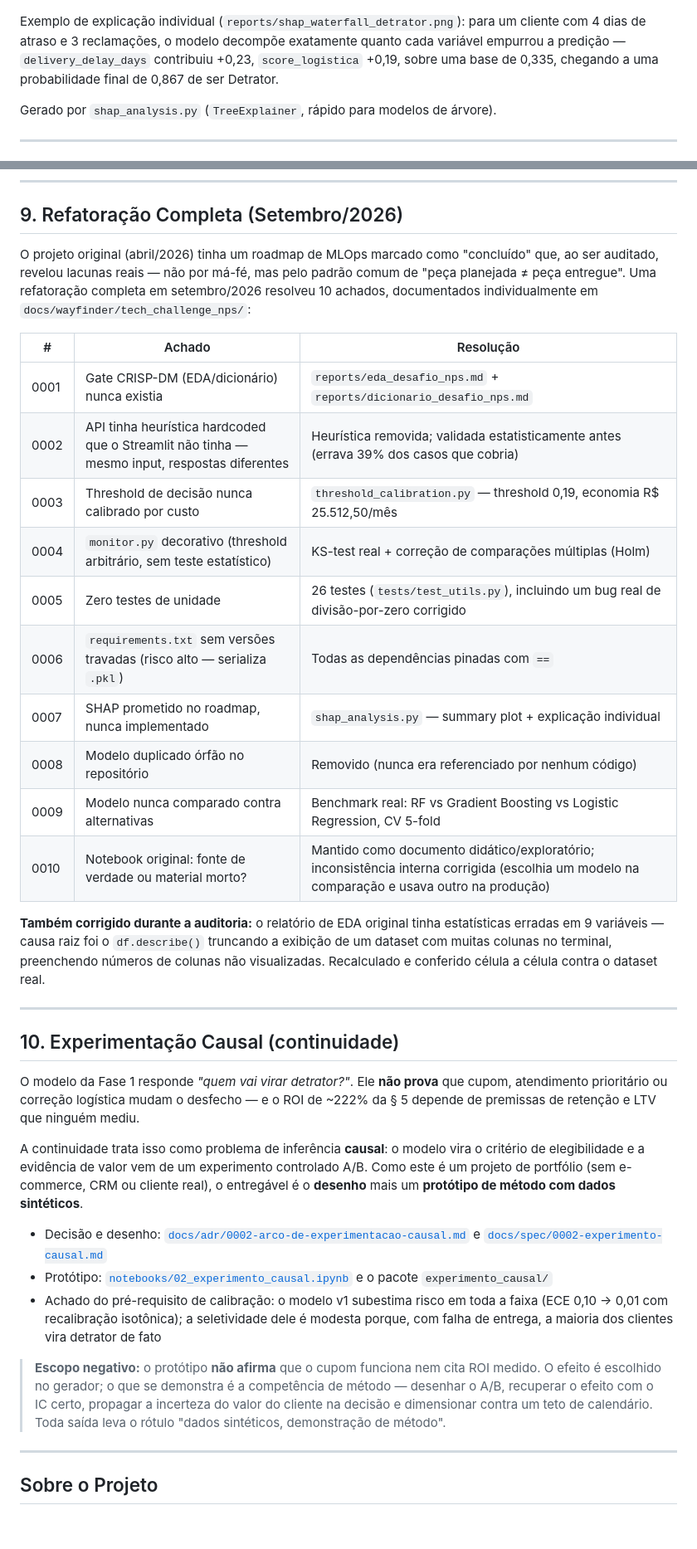
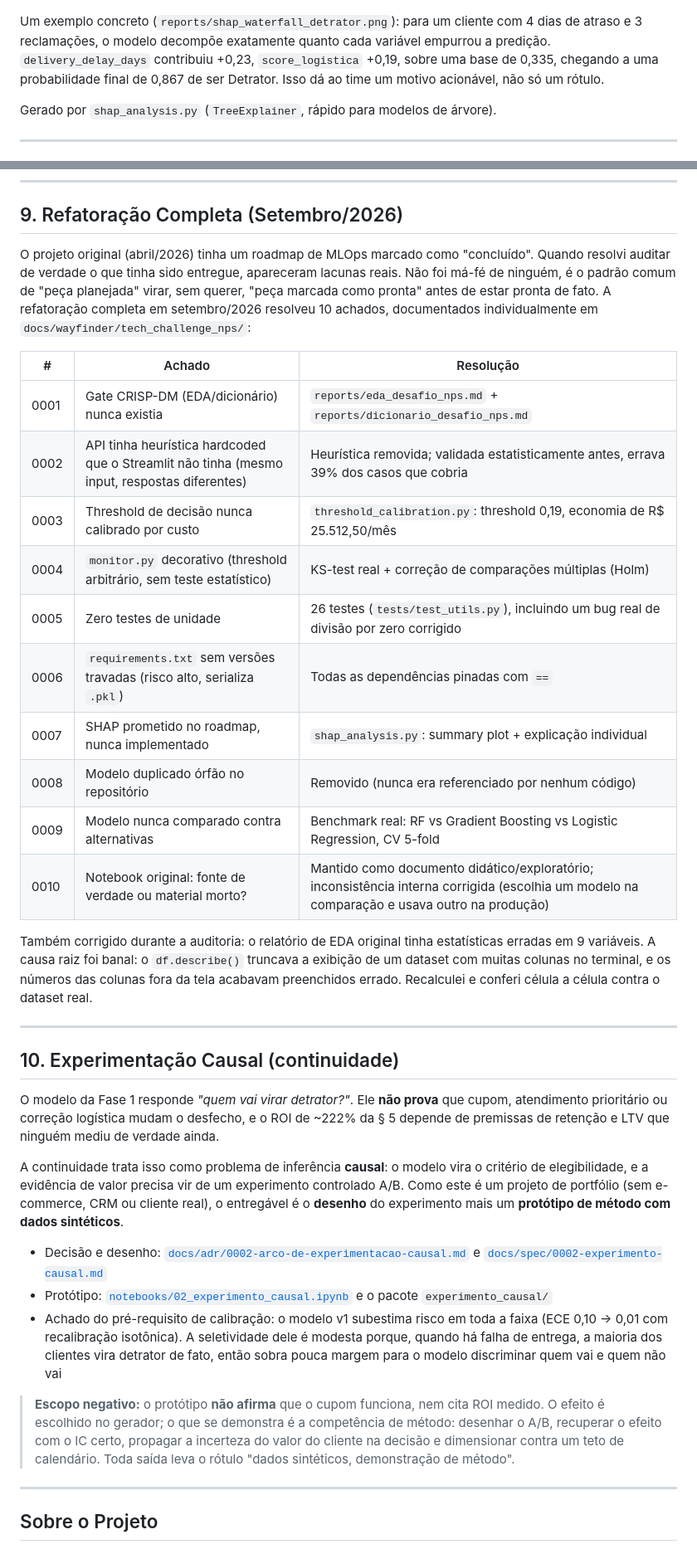
Before and after one commit to luizmaibashi/Tech-Challenge-Fase1-NPS, a Markdown page: README.md, 2 parts joined by grey strips. Shown at 83% size. GitHub-like rendering; blank space fills up the shorter version.

```diff
--- a/README.md
+++ b/README.md
@@ -144,7 +148,7 @@ Gini importance (nativa da Random Forest) só diz "isso importa em geral". Para
 
 ![SHAP Summary](reports/shap_summary.png)
 
-Exemplo de explicação individual (`reports/shap_waterfall_detrator.png`): para um cliente com 4 dias de atraso e 3 reclamações, o modelo decompõe exatamente quanto cada variável empurrou a predição — `delivery_delay_days` contribuiu +0,23, `score_logistica` +0,19, sobre uma base de 0,335, chegando a uma probabilidade final de 0,867 de ser Detrator.
+Um exemplo concreto (`reports/shap_waterfall_detrator.png`): para um cliente com 4 dias de atraso e 3 reclamações, o modelo decompõe exatamente quanto cada variável empurrou a predição. `delivery_delay_days` contribuiu +0,23, `score_logistica` +0,19, sobre uma base de 0,335, chegando a uma probabilidade final de 0,867 de ser Detrator. Isso dá ao time um motivo acionável, não só um rótulo.
 
 Gerado por `shap_analysis.py` (`TreeExplainer`, rápido para modelos de árvore).
 
@@ -340,36 +344,36 @@ python api.py
 
 ## 9. Refatoração Completa (Setembro/2026)
 
-O projeto original (abril/2026) tinha um roadmap de MLOps marcado como "concluído" que, ao ser auditado, revelou lacunas reais — não por má-fé, mas pelo padrão comum de "peça planejada ≠ peça entregue". Uma refatoração completa em setembro/2026 resolveu 10 achados, documentados individualmente em `docs/wayfinder/tech_challenge_nps/`:
+O projeto original (abril/2026) tinha um roadmap de MLOps marcado como "concluído". Quando resolvi auditar de verdade o que tinha sido entregue, apareceram lacunas reais. Não foi má-fé de ninguém, é o padrão comum de "peça planejada" virar, sem querer, "peça marcada como pronta" antes de estar pronta de fato. A refatoração completa em setembro/2026 resolveu 10 achados, documentados individualmente em `docs/wayfinder/tech_challenge_nps/`:
 
 | # | Achado | Resolução |
 |---|---|---|
 | 0001 | Gate CRISP-DM (EDA/dicionário) nunca existia | `reports/eda_desafio_nps.md` + `reports/dicionario_desafio_nps.md` |
-| 0002 | API tinha heurística hardcoded que o Streamlit não tinha — mesmo input, respostas diferentes | Heurística removida; validada estatisticamente antes (errava 39% dos casos que cobria) |
-| 0003 | Threshold de decisão nunca calibrado por custo | `threshold_calibration.py` — threshold 0,19, economia R$ 25.512,50/mês |
+| 0002 | API tinha heurística hardcoded que o Streamlit não tinha (mesmo input, respostas diferentes) | Heurística removida; validada estatisticamente antes, errava 39% dos casos que cobria |
+| 0003 | Threshold de decisão nunca calibrado por custo | `threshold_calibration.py`: threshold 0,19, economia de R$ 25.512,50/mês |
 | 0004 | `monitor.py` decorativo (threshold arbitrário, sem teste estatístico) | KS-test real + correção de comparações múltiplas (Holm) |
-| 0005 | Zero testes de unidade | 26 testes (`tests/test_utils.py`), incluindo um bug real de divisão-por-zero corrigido |
-| 0006 | `requirements.txt` sem versões travadas (risco alto — serializa `.pkl`) | Todas as dependências pinadas com `==` |
-| 0007 | SHAP prometido no roadmap, nunca implementado | `shap_analysis.py` — summary plot + explicação individual |
+| 0005 | Zero testes de unidade | 26 testes (`tests/test_utils.py`), incluindo um bug real de divisão por zero corrigido |
+| 0006 | `requirements.txt` sem versões travadas (risco alto, serializa `.pkl`) | Todas as dependências pinadas com `==` |
+| 0007 | SHAP prometido no roadmap, nunca implementado | `shap_analysis.py`: summary plot + explicação individual |
 | 0008 | Modelo duplicado órfão no repositório | Removido (nunca era referenciado por nenhum código) |
 | 0009 | Modelo nunca comparado contra alternativas | Benchmark real: RF vs Gradient Boosting vs Logistic Regression, CV 5-fold |
 | 0010 | Notebook original: fonte de verdade ou material morto? | Mantido como documento didático/exploratório; inconsistência interna corrigida (escolhia um modelo na comparação e usava outro na produção) |
 
-**Também corrigido durante a auditoria:** o relatório de EDA original tinha estatísticas erradas em 9 variáveis — causa raiz foi o `df.describe()` truncando a exibição de um dataset com muitas colunas no terminal, preenchendo números de colunas não visualizadas. Recalculado e conferido célula a célula contra o dataset real.
+Também corrigido durante a auditoria: o relatório de EDA original tinha estatísticas erradas em 9 variáveis. A causa raiz foi banal: o `df.describe()` truncava a exibição de um dataset com muitas colunas no terminal, e os números das colunas fora da tela acabavam preenchidos errado. Recalculei e conferi célula a célula contra o dataset real.
 
 ---
 
 ## 10. Experimentação Causal (continuidade)
 
-O modelo da Fase 1 responde *"quem vai virar detrator?"*. Ele **não prova** que cupom, atendimento prioritário ou correção logística mudam o desfecho — e o ROI de ~222% da § 5 depende de premissas de retenção e LTV que ninguém mediu.
+O modelo da Fase 1 responde *"quem vai virar detrator?"*. Ele **não prova** que cupom, atendimento prioritário ou correção logística mudam o desfecho, e o ROI de ~222% da § 5 depende de premissas de retenção e LTV que ninguém mediu de verdade ainda.
 
-A continuidade trata isso como problema de inferência **causal**: o modelo vira o critério de elegibilidade e a evidência de valor vem de um experimento controlado A/B. Como este é um projeto de portfólio (sem e-commerce, CRM ou cliente real), o entregável é o **desenho** mais um **protótipo de método com dados sintéticos**.
+A continuidade trata isso como problema de inferência **causal**: o modelo vira o critério de elegibilidade, e a evidência de valor precisa vir de um experimento controlado A/B. Como este é um projeto de portfólio (sem e-commerce, CRM ou cliente real), o entregável é o **desenho** do experimento mais um **protótipo de método com dados sintéticos**.
 
 - Decisão e desenho: [`docs/adr/0002-arco-de-experimentacao-causal.md`](docs/adr/0002-arco-de-experimentacao-causal.md) e [`docs/spec/0002-experimento-causal.md`](docs/spec/0002-experimento-causal.md)
 - Protótipo: [`notebooks/02_experimento_causal.ipynb`](notebooks/02_experimento_causal.ipynb) e o pacote `experimento_causal/`
-- Achado do pré-requisito de calibração: o modelo v1 subestima risco em toda a faixa (ECE 0,10 → 0,01 com recalibração isotônica); a seletividade dele é modesta porque, com falha de entrega, a maioria dos clientes vira detrator de fato
+- Achado do pré-requisito de calibração: o modelo v1 subestima risco em toda a faixa (ECE 0,10 → 0,01 com recalibração isotônica). A seletividade dele é modesta porque, quando há falha de entrega, a maioria dos clientes vira detrator de fato, então sobra pouca margem para o modelo discriminar quem vai e quem não vai
 
-> **Escopo negativo:** o protótipo **não afirma** que o cupom funciona nem cita ROI medido. O efeito é escolhido no gerador; o que se demonstra é a competência de método — desenhar o A/B, recuperar o efeito com o IC certo, propagar a incerteza do valor do cliente na decisão e dimensionar contra um teto de calendário. Toda saída leva o rótulo "dados sintéticos, demonstração de método".
+> **Escopo negativo:** o protótipo **não afirma** que o cupom funciona, nem cita ROI medido. O efeito é escolhido no gerador; o que se demonstra é a competência de método: desenhar o A/B, recuperar o efeito com o IC certo, propagar a incerteza do valor do cliente na decisão e dimensionar contra um teto de calendário. Toda saída leva o rótulo "dados sintéticos, demonstração de método".
 
 ---
 
```
Also changed, not shown: other parts of README.md (+35 -31 lines).
